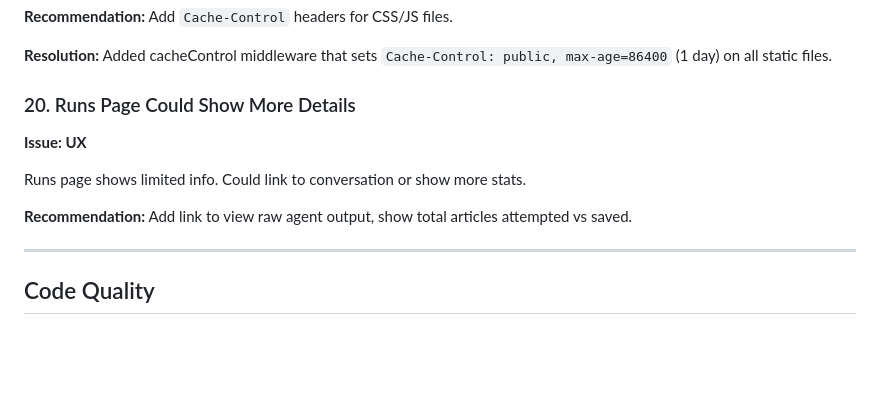
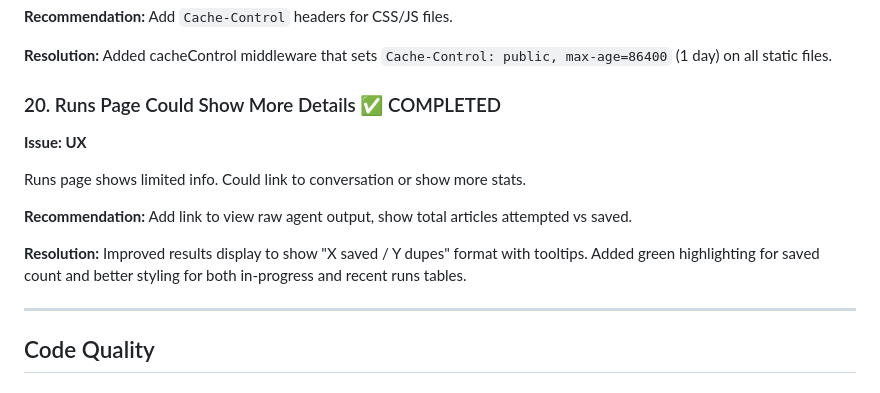
Before and after one commit to newscientist101/news-app, a Markdown page: IMPROVEMENTS.md, the part around the change. GitHub-like rendering; blank space fills up the shorter version.

Commit message:
Mark #20 runs page details as completed
Co-authored-by: Shelley <shelley@exe.dev>

```diff
--- a/IMPROVEMENTS.md
+++ b/IMPROVEMENTS.md
@@ -199,12 +199,14 @@ No cache headers on static files.
 
 **Resolution:** Added cacheControl middleware that sets `Cache-Control: public, max-age=86400` (1 day) on all static files.
 
-### 20. Runs Page Could Show More Details
+### 20. Runs Page Could Show More Details ✅ COMPLETED
 **Issue: UX**
 
 Runs page shows limited info. Could link to conversation or show more stats.
 
 **Recommendation:** Add link to view raw agent output, show total articles attempted vs saved.
+
+**Resolution:** Improved results display to show "X saved / Y dupes" format with tooltips. Added green highlighting for saved count and better styling for both in-progress and recent runs tables.
 
 ---
 
```
